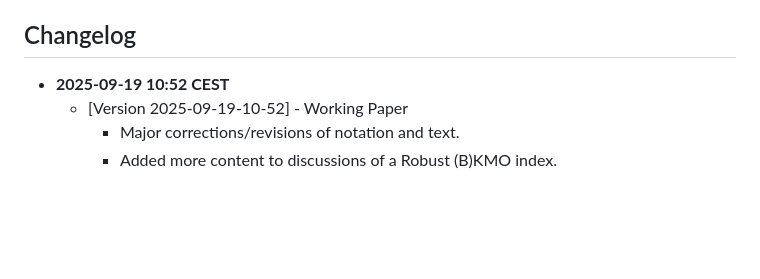
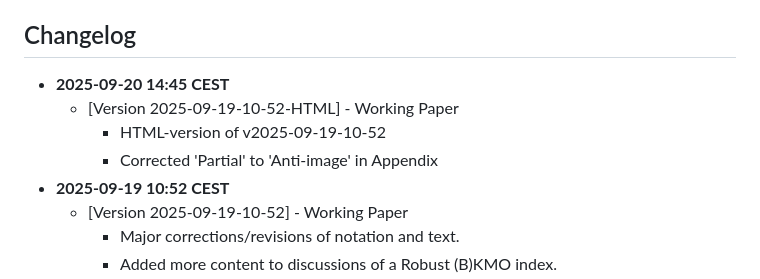
Before and after one commit to emeyer-hansen/bayesian-kmo, a Markdown page: README.md, the part around the change. Rendered like a GitHub page; blank space fills up the shorter version.

```diff
--- a/README.md
+++ b/README.md
@@ -19,6 +19,10 @@ The Kaiser-Meyer-Olkin (KMO) index is a measure of sampling adequacy used by res
 - Materials are also made available on its [*Open Science Framework* (OSF) project page](https://osf.io/t3upd/) (DOI: [10.17605/OSF.IO/T3UPD](https://doi.org/10.17605/OSF.IO/T3UPD)).
 
 ## Changelog
+- **2025-09-20 14:45 CEST**
+  - [Version 2025-09-19-10-52-HTML] - Working Paper
+    - HTML-version of v2025-09-19-10-52
+    - Corrected 'Partial' to 'Anti-image' in Appendix
 - **2025-09-19 10:52 CEST**
   - [Version 2025-09-19-10-52] - Working Paper
     - Major corrections/revisions of notation and text.
```
